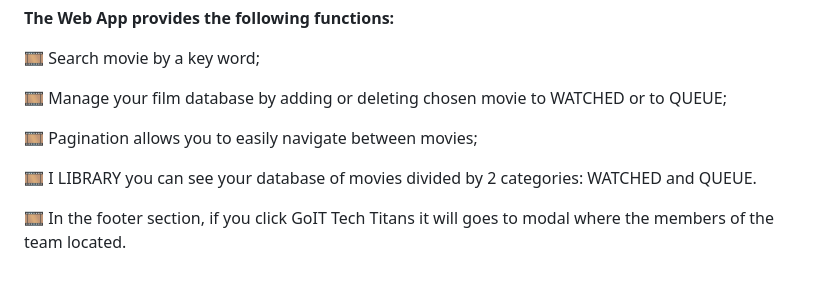
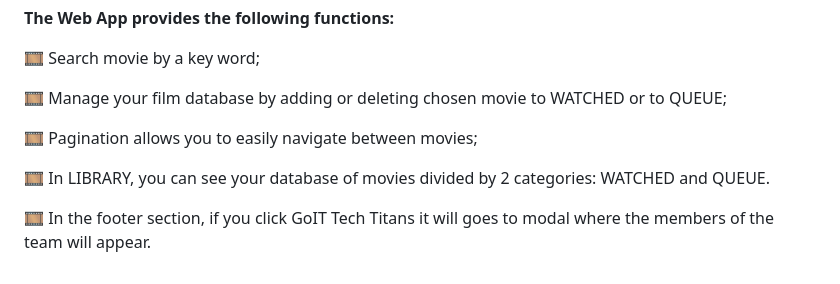
Before and after one commit to yhanz15/Filmoteka-GOIT, a Markdown page: README.md, the part around the change. GitHub-like rendering.

```diff
--- a/README.md
+++ b/README.md
@@ -60,7 +60,7 @@ QUEUE;
 
 🎞 Pagination allows you to easily navigate between movies;
 
-🎞 I LIBRARY you can see your database of movies divided by 2 categories:
+🎞 In LIBRARY, you can see your database of movies divided by 2 categories:
 WATCHED and QUEUE.
 
-🎞 In the footer section, if you click GoIT Tech Titans it will goes to modal where the members of the team located.
+🎞 In the footer section, if you click GoIT Tech Titans it will goes to modal where the members of the team will appear.
```
